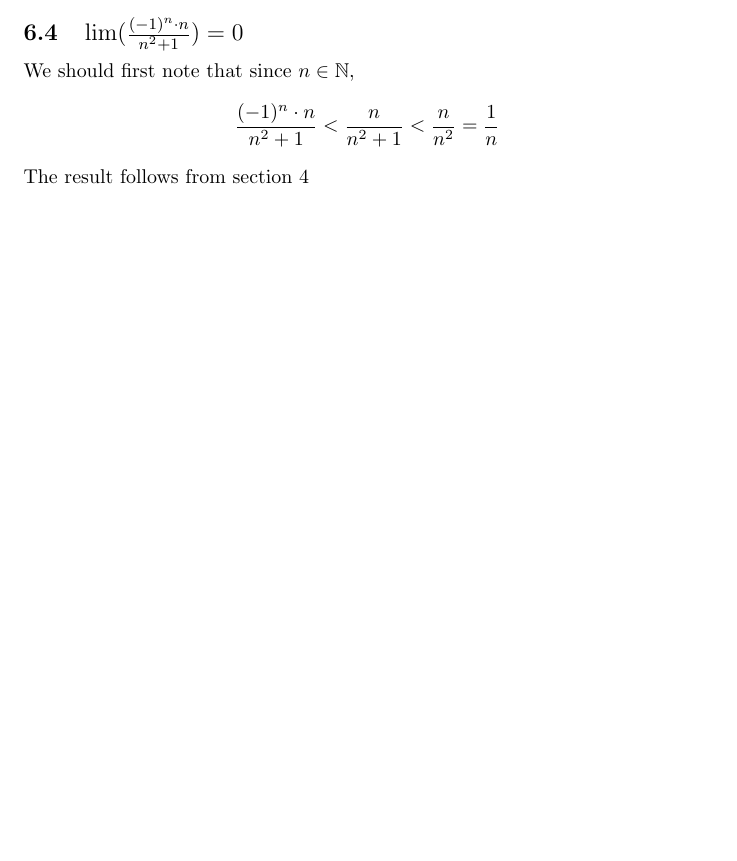
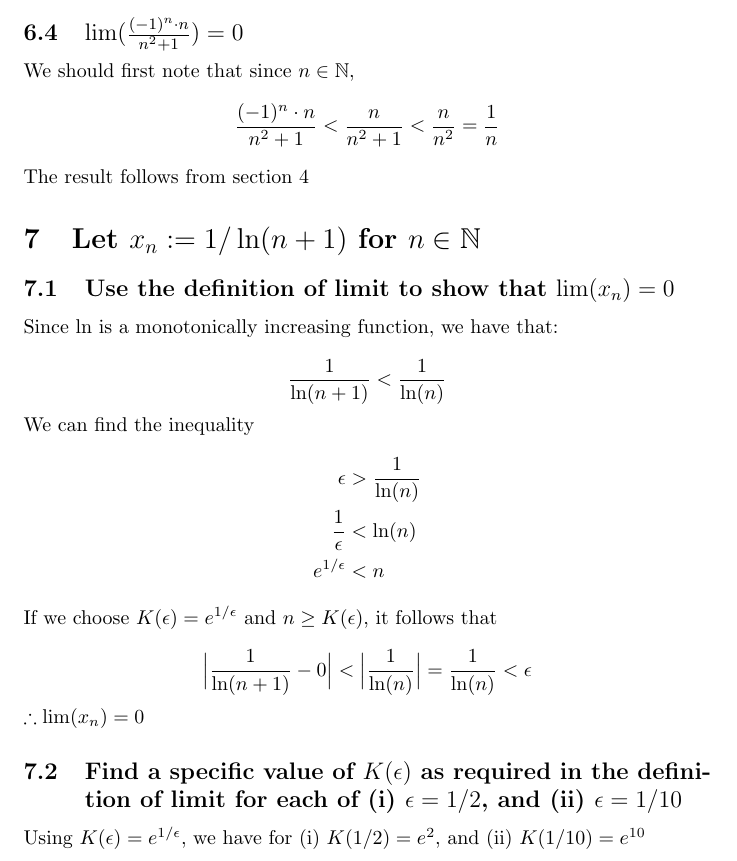
Before and after one commit to grostaco/Real-Analysis, a LaTeX problem sheet (Sequences and Series/Sequences and Limits/exercise.tex): part of page 6 of 6, cut so that both start at the same text, the shorter picture padded with empty space. Compiled offline with pdfLaTeX.

Commit message:
feat: finish question 7

```diff
--- a/Sequences and Series/Sequences and Limits/exercise.tex
+++ b/Sequences and Series/Sequences and Limits/exercise.tex
@@ -189,4 +189,27 @@ We should first note that since $n \in \mathbb{N}$,
 \end{equation*}
 The result follows from section 4
 
+\section{Let $x_n := 1/\ln(n + 1)$ for $n \in \mathbb{N}$}
+\subsection{Use the definition of limit to show that $\lim(x_n) = 0$}
+Since $\ln$ is a monotonically increasing function, we have that:
+
+\begin{equation*}
+    \frac{1}{\ln(n + 1)} < \frac{1}{\ln(n)}
+\end{equation*}
+We can find the inequality
+\begin{align*}
+    \epsilon & > \frac{1}{\ln(n)} \\
+    \frac{1}{\epsilon} & < \ln(n) \\
+    e^{1/\epsilon} & < n
+\end{align*}
+If we choose $K(\epsilon) = e^{1/\epsilon}$ and $n \ge K(\epsilon)$, it follows that
+
+\begin{equation*}
+    \Big| \frac{1}{\ln(n + 1)} - 0 \Big| < \Big| \frac{1}{\ln(n)} \Big| = \frac{1}{\ln(n)} < \epsilon
+\end{equation*}
+$\therefore \lim(x_n) = 0$
+
+\subsection{Find a specific value of $K(\epsilon)$ as required in the definition of limit for each of (i) $\epsilon = 1/2$, and (ii) $\epsilon = 1/10$}
+Using $K(\epsilon) = e^{1/\epsilon}$, we have for (i) $K(1/2) = e^2$, and (ii) $K(1/10) = e^{10}$
+
 \end{document}
```
Also changed, not shown: Sequences and Series/Sequences and Limits/exercise.pdf.
